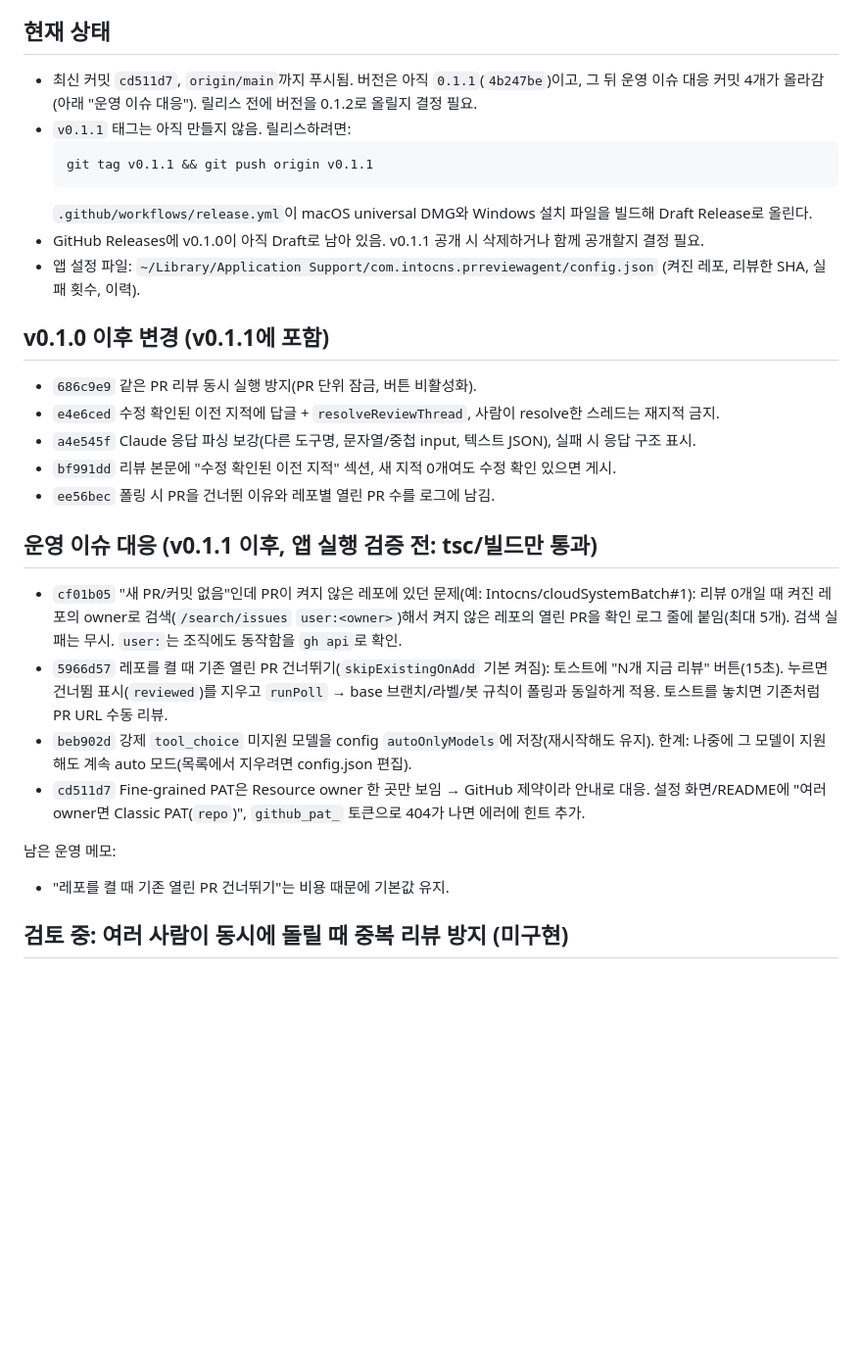
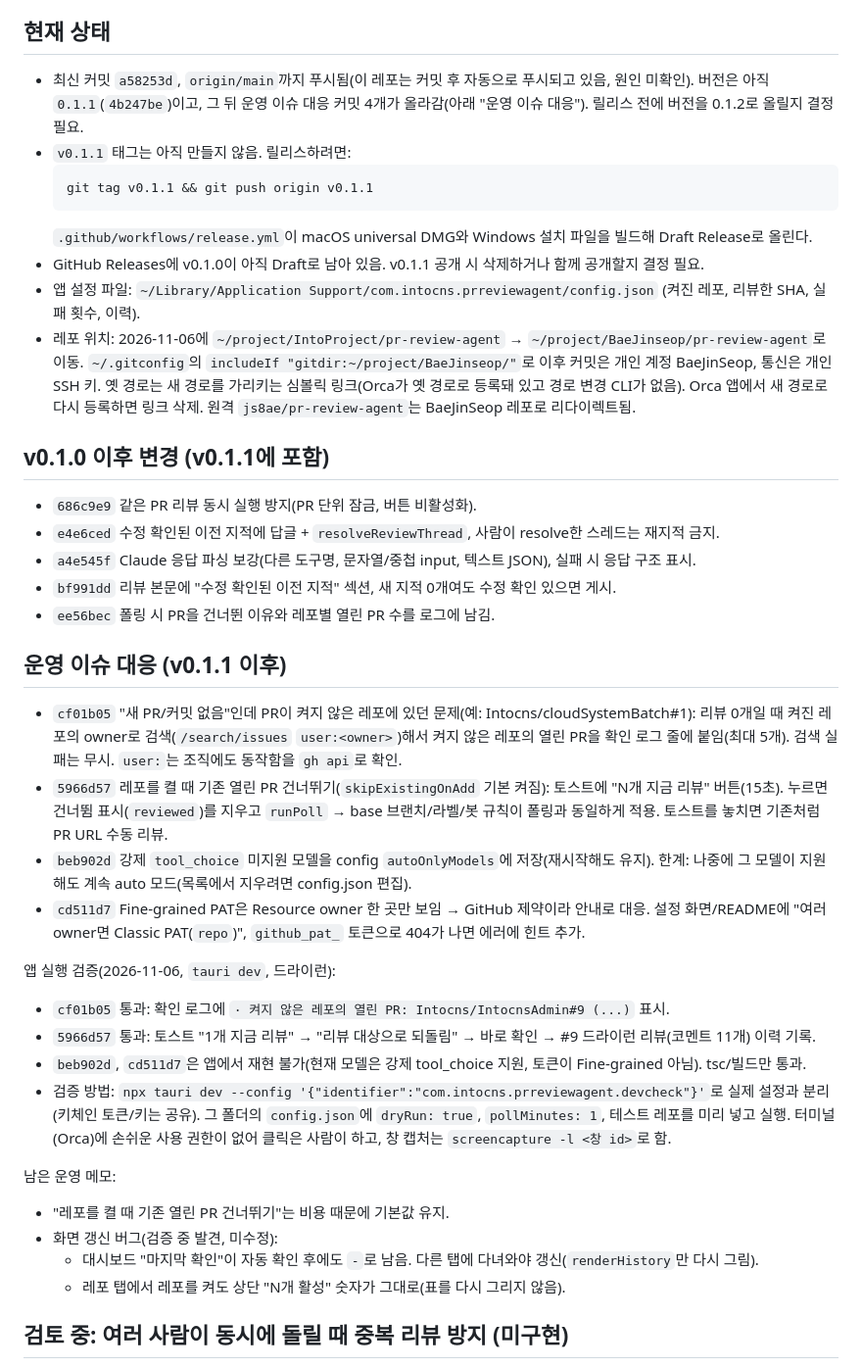
Before and after one commit to BaeJinSeop/pr-review-agent, a Markdown page: docs/NOTES.md, the part around one of its changes. Shown at 98% size. GitHub-like rendering; blank space fills up the shorter version.

Commit message:
작업 메모: 운영 이슈 대응 앱 검증 결과, 화면 갱신 버그, 레포 이전 반영

````diff
--- a/docs/NOTES.md
+++ b/docs/NOTES.md
@@ -4,7 +4,7 @@
 
 ## 현재 상태
 
-- 최신 커밋 `cd511d7`, `origin/main`까지 푸시됨. 버전은 아직 `0.1.1`(`4b247be`)이고,
+- 최신 커밋 `a58253d`, `origin/main`까지 푸시됨(이 레포는 커밋 후 자동으로 푸시되고 있음, 원인 미확인). 버전은 아직 `0.1.1`(`4b247be`)이고,
   그 뒤 운영 이슈 대응 커밋 4개가 올라감(아래 "운영 이슈 대응"). 릴리스 전에 버전을 0.1.2로 올릴지 결정 필요.
 - `v0.1.1` 태그는 아직 만들지 않음. 릴리스하려면:
   ```bash
@@ -14,6 +14,10 @@
 - GitHub Releases에 v0.1.0이 아직 Draft로 남아 있음. v0.1.1 공개 시 삭제하거나 함께 공개할지 결정 필요.
 - 앱 설정 파일: `~/Library/Application Support/com.intocns.prreviewagent/config.json`
   (켜진 레포, 리뷰한 SHA, 실패 횟수, 이력).
+- 레포 위치: 2026-11-06에 `~/project/IntoProject/pr-review-agent` → `~/project/BaeJinseop/pr-review-agent`로 이동.
+  `~/.gitconfig`의 `includeIf "gitdir:~/project/BaeJinseop/"`로 이후 커밋은 개인 계정 BaeJinSeop, 통신은 개인 SSH 키.
+  옛 경로는 새 경로를 가리키는 심볼릭 링크(Orca가 옛 경로로 등록돼 있고 경로 변경 CLI가 없음).
+  Orca 앱에서 새 경로로 다시 등록하면 링크 삭제. 원격 `js8ae/pr-review-agent`는 BaeJinSeop 레포로 리다이렉트됨.
 
 ## v0.1.0 이후 변경 (v0.1.1에 포함)
 
@@ -23,7 +27,7 @@
 - `bf991dd` 리뷰 본문에 "수정 확인된 이전 지적" 섹션, 새 지적 0개여도 수정 확인 있으면 게시.
 - `ee56bec` 폴링 시 PR을 건너뛴 이유와 레포별 열린 PR 수를 로그에 남김.
 
-## 운영 이슈 대응 (v0.1.1 이후, 앱 실행 검증 전: tsc/빌드만 통과)
+## 운영 이슈 대응 (v0.1.1 이후)
 
 - `cf01b05` "새 PR/커밋 없음"인데 PR이 켜지 않은 레포에 있던 문제(예: Intocns/cloudSystemBatch#1):
   리뷰 0개일 때 켜진 레포의 owner로 검색(`/search/issues` `user:<owner>`)해서 켜지 않은 레포의 열린 PR을
@@ -36,8 +40,19 @@
 - `cd511d7` Fine-grained PAT은 Resource owner 한 곳만 보임 → GitHub 제약이라 안내로 대응.
   설정 화면/README에 "여러 owner면 Classic PAT(`repo`)", `github_pat_` 토큰으로 404가 나면 에러에 힌트 추가.
 
+앱 실행 검증(2026-11-06, `tauri dev`, 드라이런):
+- `cf01b05` 통과: 확인 로그에 `· 켜지 않은 레포의 열린 PR: Intocns/IntocnsAdmin#9 (...)` 표시.
+- `5966d57` 통과: 토스트 "1개 지금 리뷰" → "리뷰 대상으로 되돌림" → 바로 확인 → #9 드라이런 리뷰(코멘트 11개) 이력 기록.
+- `beb902d`, `cd511d7`은 앱에서 재현 불가(현재 모델은 강제 tool_choice 지원, 토큰이 Fine-grained 아님). tsc/빌드만 통과.
+- 검증 방법: `npx tauri dev --config '{"identifier":"com.intocns.prreviewagent.devcheck"}'`로 실제 설정과 분리
+  (키체인 토큰/키는 공유). 그 폴더의 `config.json`에 `dryRun: true`, `pollMinutes: 1`, 테스트 레포를 미리 넣고 실행.
+  터미널(Orca)에 손쉬운 사용 권한이 없어 클릭은 사람이 하고, 창 캡처는 `screencapture -l <창 id>`로 함.
+
 남은 운영 메모:
 - "레포를 켤 때 기존 열린 PR 건너뛰기"는 비용 때문에 기본값 유지.
+- 화면 갱신 버그(검증 중 발견, 미수정):
+  - 대시보드 "마지막 확인"이 자동 확인 후에도 `-`로 남음. 다른 탭에 다녀와야 갱신(`renderHistory`만 다시 그림).
+  - 레포 탭에서 레포를 켜도 상단 "N개 활성" 숫자가 그대로(표를 다시 그리지 않음).
 
 ## 검토 중: 여러 사람이 동시에 돌릴 때 중복 리뷰 방지 (미구현)
 
````
Also changed, not shown: other parts of docs/NOTES.md (+1 -1 lines).
